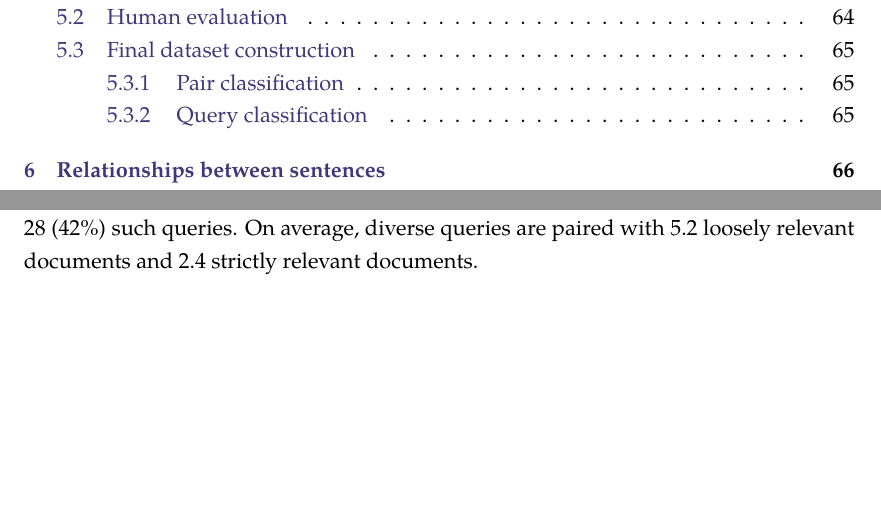
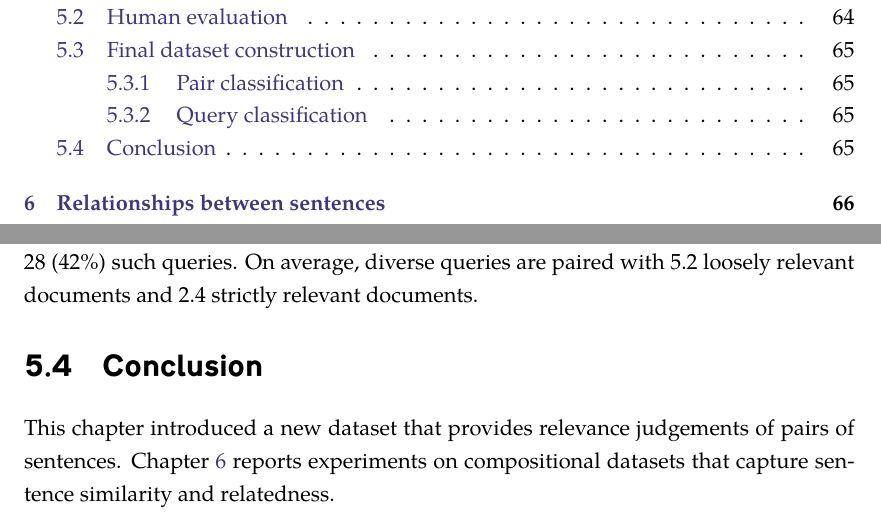
Before and after one commit to dimazest/thesis, a LaTeX thesis (thesis.tex, which reads reflection.tex): two parts of pages 7 and 65 of 121, joined at a grey line, cut so that both start at the same text, the shorter picture padded with empty space. Compiled offline with XeLaTeX.

Commit message:
Chapter 5: conclusion and link.

```diff
--- a/reflection.tex
+++ b/reflection.tex
@@ -128,6 +128,11 @@ A query is \textit{diverse} if it is paired with 4 or more loosely relevant docu
 % \item 1 with 14.
 % \end{compactitem}
 
+\section{Conclusion}
+\label{sec:phraserel-conclusion}
+
+This chapter introduced a new dataset that provides relevance judgements of pairs of sentences. Chapter~\ref{sec:sentential} reports experiments on compositional datasets that capture sentence similarity and relatedness.
+
 %%% Local Variables:
 %%% mode: latex visual-line
 %%% TeX-master: "thesis"
```
